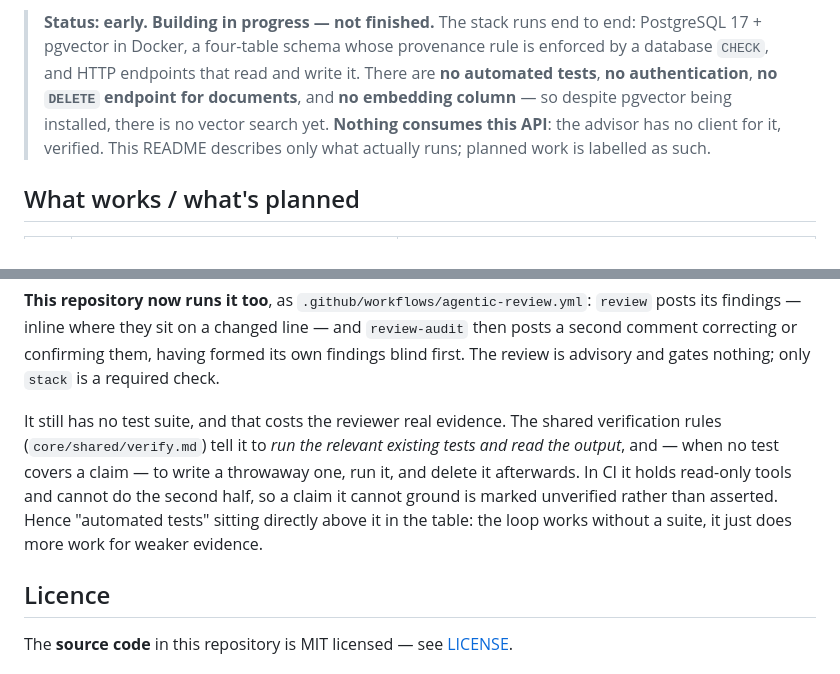
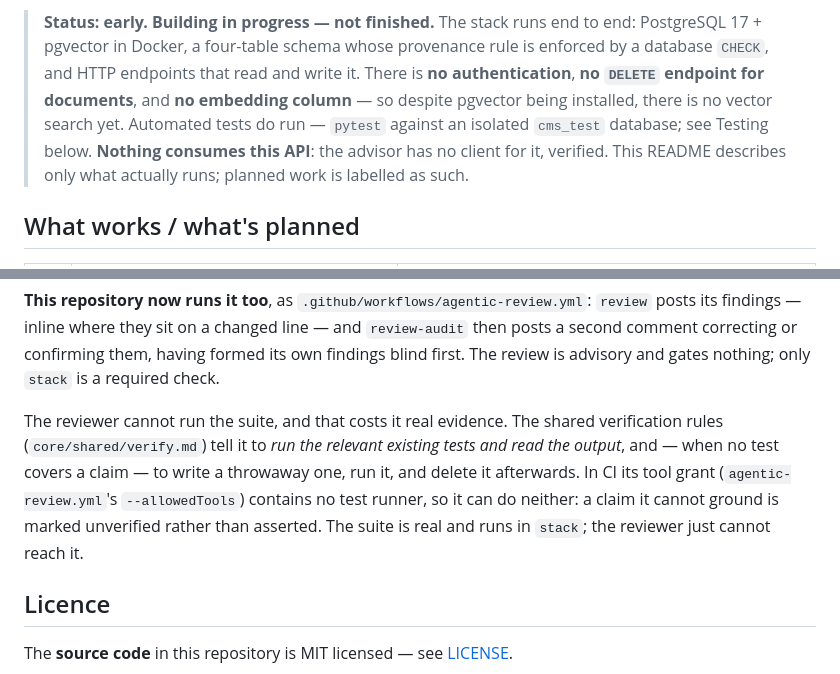
Before and after one commit to KyuHongCho/crop-cms-backend, a Markdown page: README.md, 2 parts joined by grey strips. GitHub-like rendering.

Commit message:
Correct the status block: automated tests do run (#13)
* README update

* Fix the second stale no-test-suite claim (PR #13 review)

The status block was corrected but README.md:293 still said "It still has no
test suite", and its follow-on sentence pointed at a table row that now reads
working. The reviewer's constraint is real but the reason was wrong: it cannot
run the suite because agentic-review.yml grants read-only tools, not because no
suite exists.

Co-Authored-By: Claude Opus 5 (1M context) <noreply@anthropic.com>
Claude-Session: https://claude.ai/code/session_01Eb3F25bjwfHnWGLacvnxoa

* Stop mis-describing the CI reviewer's tool grant (PR #13 review)

The parenthetical listed the grant as Read/Grep/Glob plus read-only git/gh
calls. agentic-review.yml:198 actually grants sixteen entries: five are plain
shell commands that are neither git nor gh (ls, cat, grep, find, wc) and two
post to the pull request.

Replaced with the one fact the paragraph needs and that is checkable: neither
grant contains a test runner. Deliberately drops the claim that the reviewer
cannot write a file -- per code.claude.com/docs/en/permissions.md a redirect
target is checked against Edit rules, not the Bash allowlist, so that claim was
not ours to make from this file.

Co-Authored-By: Claude Opus 5 (1M context) <noreply@anthropic.com>
Claude-Session: https://claude.ai/code/session_01Eb3F25bjwfHnWGLacvnxoa

---------

Co-authored-by: Claude Opus 5 (1M context) <noreply@anthropic.com>

```diff
--- a/README.md
+++ b/README.md
@@ -15,9 +15,9 @@ here. If a figure's only home is a document body, it is in the wrong system.
 > **Status: early. Building in progress — not finished.**
 > The stack runs end to end: PostgreSQL 17 + pgvector in Docker, a four-table schema whose
 > provenance rule is enforced by a database `CHECK`, and HTTP endpoints that read and write it.
-> There are **no automated tests**, **no authentication**, **no `DELETE` endpoint for
-> documents**, and **no embedding column** — so despite pgvector being installed, there is
-> no vector search yet.
+> There is **no authentication**, **no `DELETE` endpoint for documents**, and **no embedding
+> column** — so despite pgvector being installed, there is no vector search yet.
+> Automated tests do run — `pytest` against an isolated `cms_test` database; see Testing below.
 > **Nothing consumes this API**: the advisor has no client for it, verified. This README
 > describes only what actually runs; planned work is labelled as such.
 
@@ -290,13 +290,12 @@ posts its findings — inline where they sit on a changed line — and `review-a
 second comment correcting or confirming them, having formed its own findings blind first. The
 review is advisory and gates nothing; only `stack` is a required check.
 
-It still has no test suite, and that costs the reviewer real evidence. The shared verification
+The reviewer cannot run the suite, and that costs it real evidence. The shared verification
 rules (`core/shared/verify.md`) tell it to *run the relevant existing tests and read the
 output*, and — when no test covers a claim — to write a throwaway one, run it, and delete it
-afterwards. In CI it holds read-only tools and cannot do the second half, so a claim it cannot
-ground is marked unverified rather than asserted. Hence "automated tests" sitting directly
-above it in the table: the loop works without a suite, it just does more work for weaker
-evidence.
+afterwards. In CI its tool grant (`agentic-review.yml`'s `--allowedTools`) contains no test
+runner, so it can do neither: a claim it cannot ground is marked unverified rather than
+asserted. The suite is real and runs in `stack`; the reviewer just cannot reach it.
 
 ## Licence
 
```
